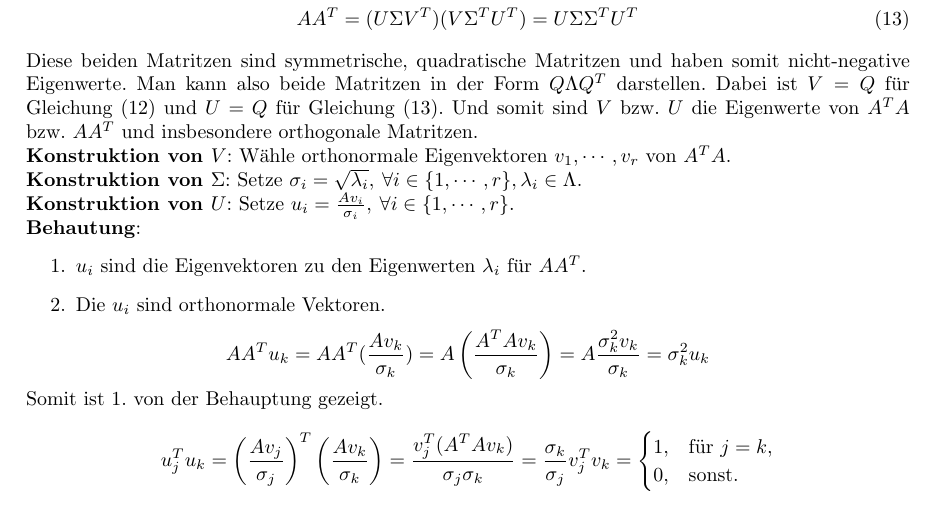
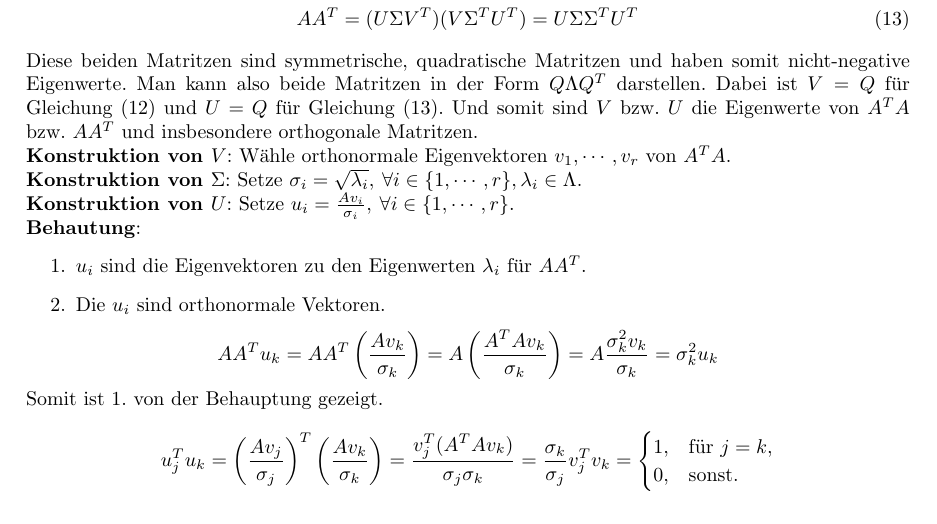
Before and after one commit to KoKoKotlin/Vortr-ge, a LaTeX document (DataScience/main.tex): part of page 3 of 4, cut so that both start at the same text. Compiled offline with pdfLaTeX.

Commit message:
fixed minor errors

```diff
--- a/DataScience/main.tex
+++ b/DataScience/main.tex
@@ -190,7 +190,7 @@ Die Singulärwertzerlegung ist eine Verallgemeinerung der Eigenwertzerlegung ein
         \item Die $u_i$ sind orthonormale Vektoren.
     \end{enumerate}
     \begin{equation*}
-        AA^Tu_k = AA^T(\frac{Av_k}{\sigma_k}) = A\left(\frac{A^TAv_k}{\sigma_k}\right) = A\frac{\sigma_k^2v_k}{\sigma_k} = \sigma_k^2u_k
+        AA^Tu_k = AA^T\left(\frac{Av_k}{\sigma_k}\right) = A\left(\frac{A^TAv_k}{\sigma_k}\right) = A\frac{\sigma_k^2v_k}{\sigma_k} = \sigma_k^2u_k
     \end{equation*}
     Somit ist 1. von der Behauptung gezeigt.
 
```
Also changed, not shown: DataScience/main.tex (2 more changed lines).
